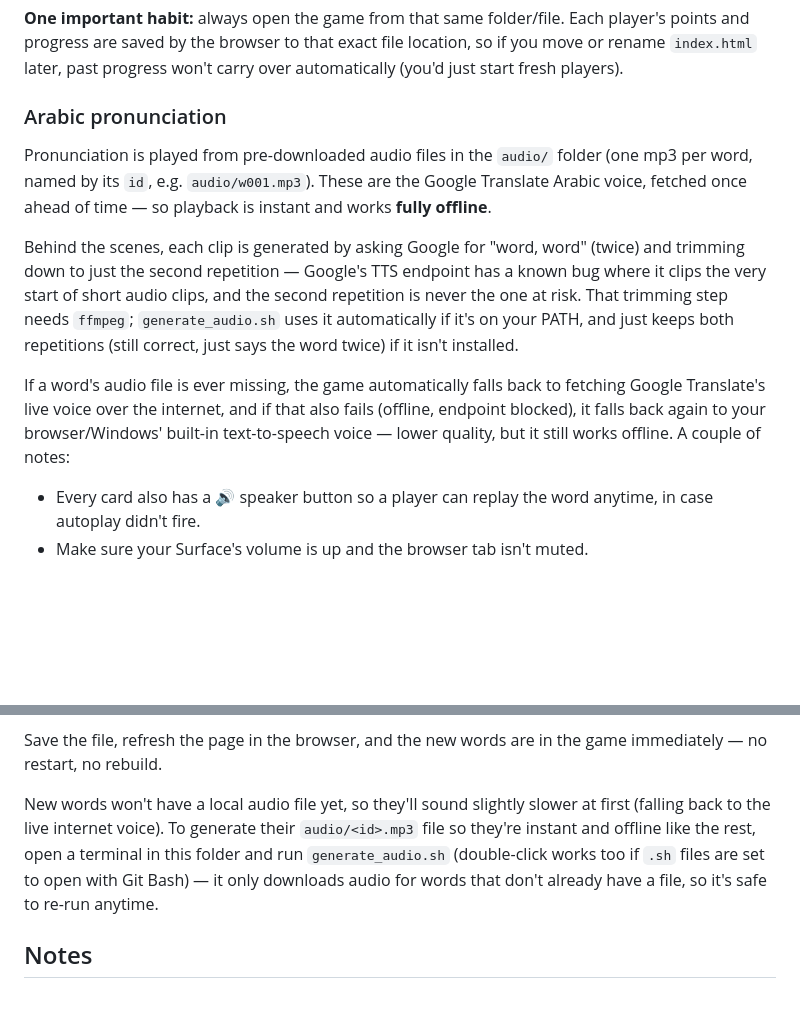
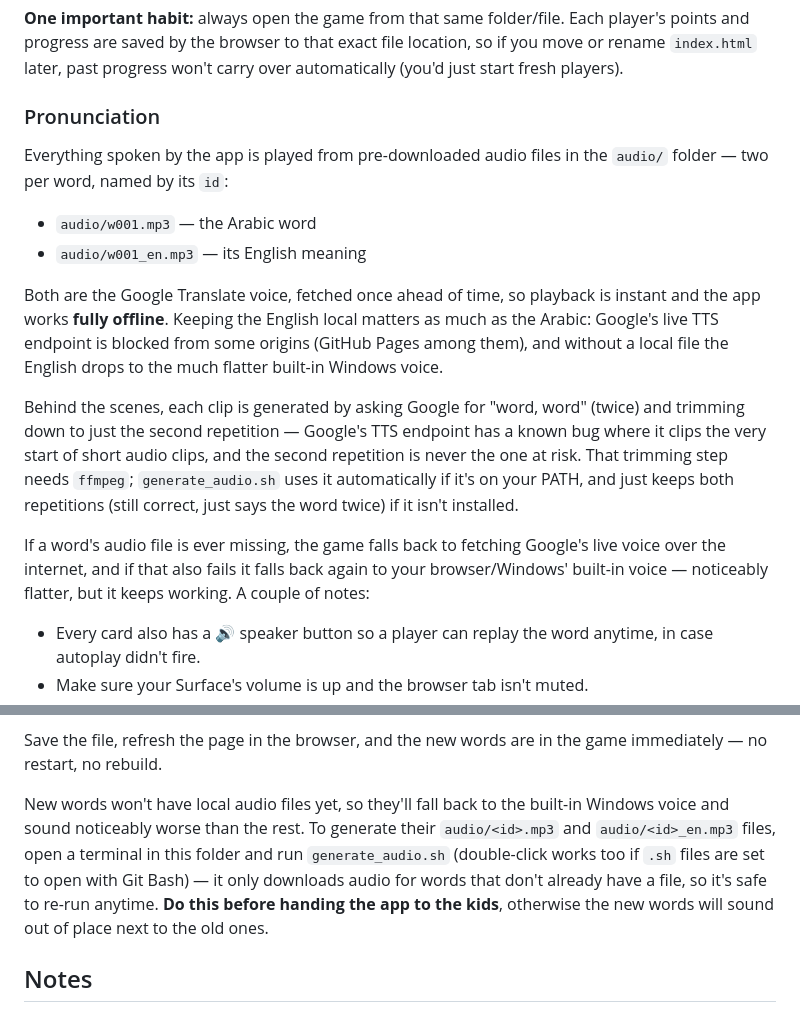
Before and after one commit to safzal433/arabic-vocab, a Markdown page: README.md, 2 parts joined by grey strips. Drawn GitHub-style; blank space fills up the shorter version.

Commit message:
Document the English audio files and offline behavior

```diff
--- a/README.md
+++ b/README.md
@@ -17,12 +17,19 @@ Each player's points and progress are saved by the browser to that exact
 file location, so if you move or rename `index.html` later, past progress
 won't carry over automatically (you'd just start fresh players).
 
-### Arabic pronunciation
+### Pronunciation
 
-Pronunciation is played from pre-downloaded audio files in the `audio/`
-folder (one mp3 per word, named by its `id`, e.g. `audio/w001.mp3`). These
-are the Google Translate Arabic voice, fetched once ahead of time — so
-playback is instant and works **fully offline**.
+Everything spoken by the app is played from pre-downloaded audio files in
+the `audio/` folder — two per word, named by its `id`:
+
+- `audio/w001.mp3` — the Arabic word
+- `audio/w001_en.mp3` — its English meaning
+
+Both are the Google Translate voice, fetched once ahead of time, so
+playback is instant and the app works **fully offline**. Keeping the
+English local matters as much as the Arabic: Google's live TTS endpoint is
+blocked from some origins (GitHub Pages among them), and without a local
+file the English drops to the much flatter built-in Windows voice.
 
 Behind the scenes, each clip is generated by asking Google for "word,
 word" (twice) and trimming down to just the second repetition — Google's
@@ -32,11 +39,10 @@ step needs `ffmpeg`; `generate_audio.sh` uses it automatically if it's on
 your PATH, and just keeps both repetitions (still correct, just says the
 word twice) if it isn't installed.
 
-If a word's audio file is ever missing, the game automatically falls back
-to fetching Google Translate's live voice over the internet, and if that
-also fails (offline, endpoint blocked), it falls back again to your
-browser/Windows' built-in text-to-speech voice — lower quality, but it
-still works offline. A couple of notes:
+If a word's audio file is ever missing, the game falls back to fetching
+Google's live voice over the internet, and if that also fails it falls
+back again to your browser/Windows' built-in voice — noticeably flatter,
+but it keeps working. A couple of notes:
 
 - Every card also has a 🔊 speaker button so a player can replay the word
   anytime, in case autoplay didn't fire.
@@ -180,13 +186,14 @@ Everything you need is in **`words.js`** — open it in any text editor
 Save the file, refresh the page in the browser, and the new words are in
 the game immediately — no restart, no rebuild.
 
-New words won't have a local audio file yet, so they'll sound slightly
-slower at first (falling back to the live internet voice). To generate
-their `audio/<id>.mp3` file so they're instant and offline like the rest,
-open a terminal in this folder and run `generate_audio.sh` (double-click
-works too if `.sh` files are set to open with Git Bash) — it only
-downloads audio for words that don't already have a file, so it's safe to
-re-run anytime.
+New words won't have local audio files yet, so they'll fall back to the
+built-in Windows voice and sound noticeably worse than the rest. To
+generate their `audio/<id>.mp3` and `audio/<id>_en.mp3` files, open a
+terminal in this folder and run `generate_audio.sh` (double-click works
+too if `.sh` files are set to open with Git Bash) — it only downloads
+audio for words that don't already have a file, so it's safe to re-run
+anytime. **Do this before handing the app to the kids**, otherwise the
+new words will sound out of place next to the old ones.
 
 ## Notes
 
```
